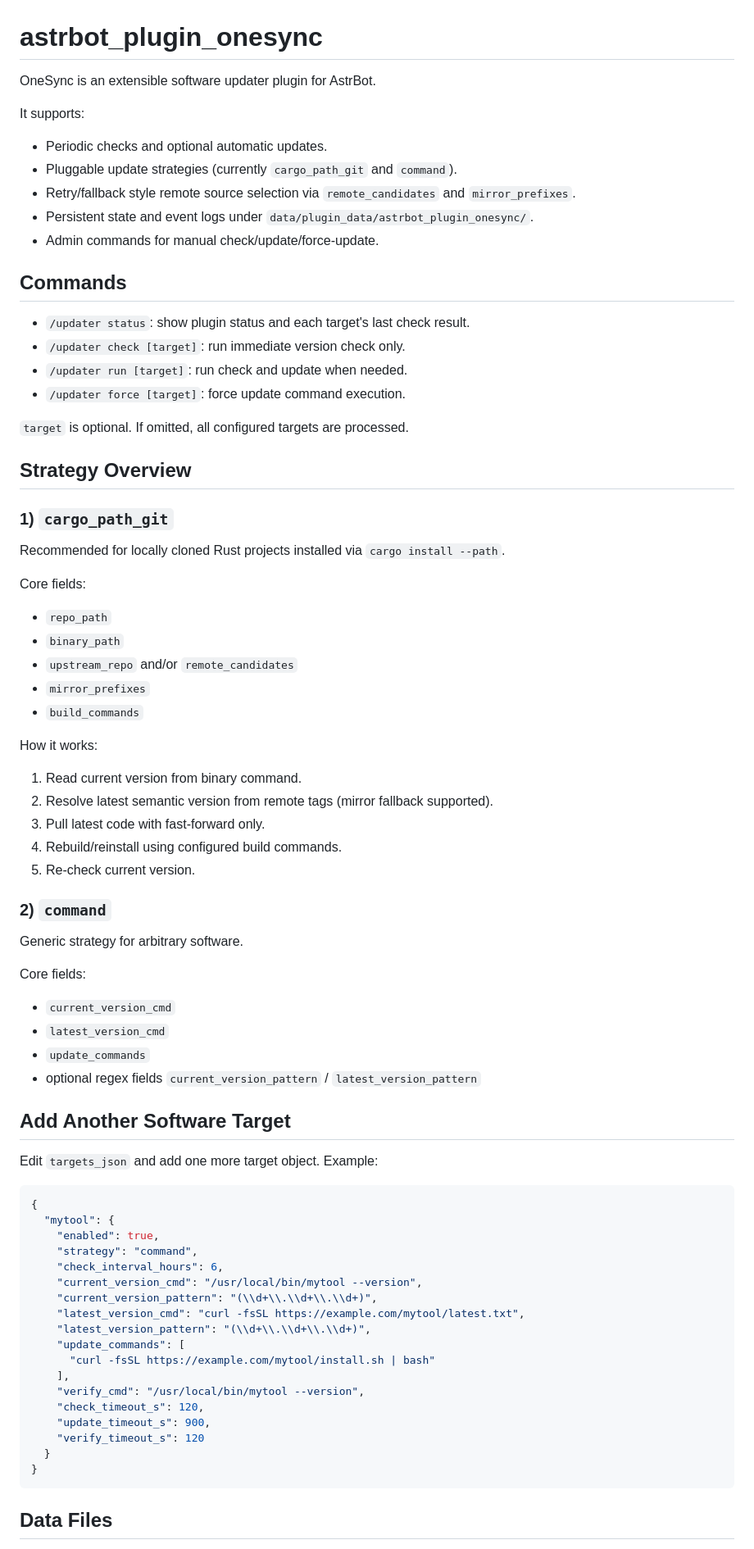
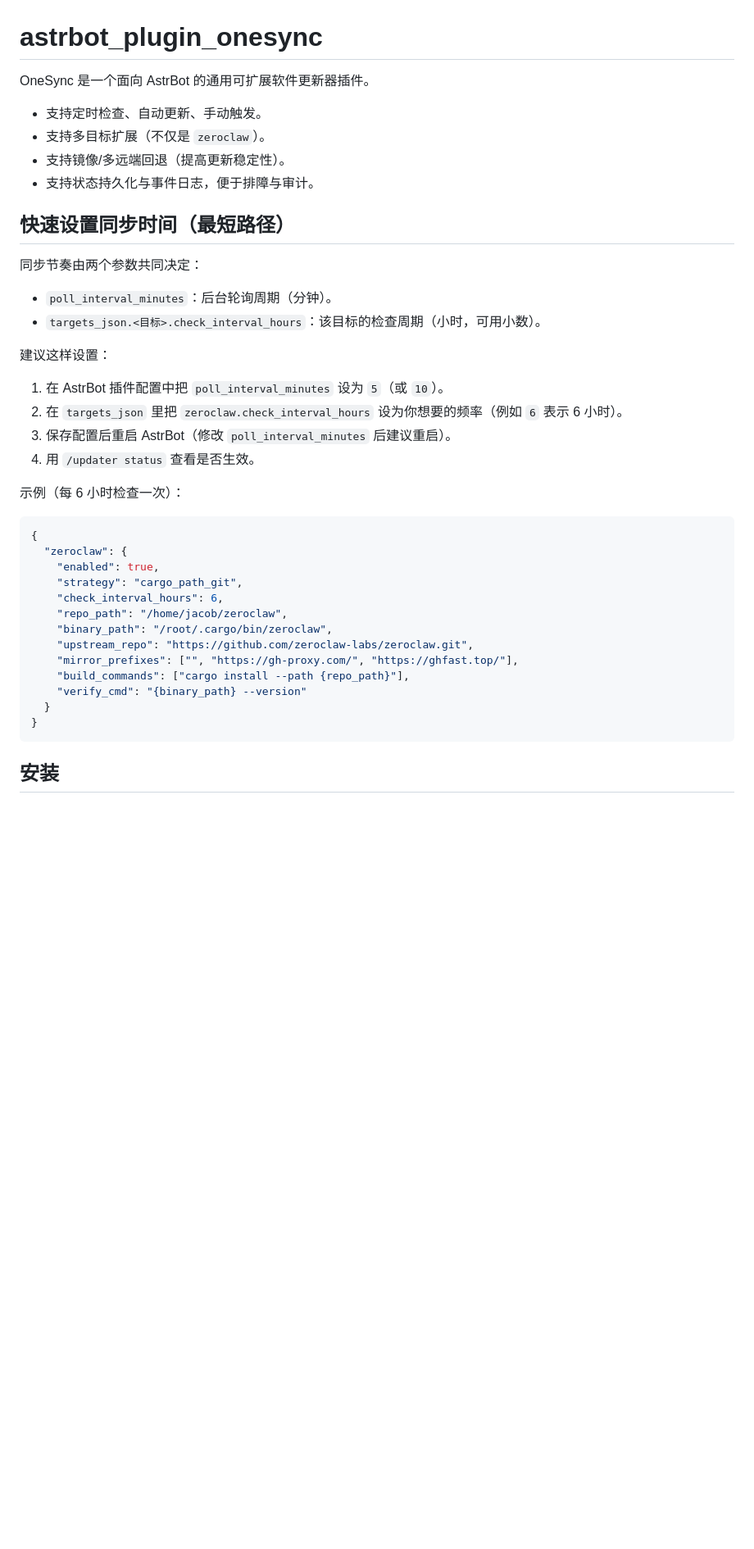
Before and after one commit to Jacobinwwey/astrbot_plugin_onesync, a Markdown page: README.md, the part around one of its changes. Shown at 82% size. Rendered like a GitHub page; blank space fills up the shorter version.

Commit message:
docs: add full install/config guide and github about template

````diff
--- a/README.md
+++ b/README.md
@@ -1,77 +1,43 @@
 # astrbot_plugin_onesync
 
-OneSync is an extensible software updater plugin for AstrBot.
+OneSync 是一个面向 AstrBot 的通用可扩展软件更新器插件。
 
-It supports:
-- Periodic checks and optional automatic updates.
-- Pluggable update strategies (currently `cargo_path_git` and `command`).
-- Retry/fallback style remote source selection via `remote_candidates` and `mirror_prefixes`.
-- Persistent state and event logs under `data/plugin_data/astrbot_plugin_onesync/`.
-- Admin commands for manual check/update/force-update.
+- 支持定时检查、自动更新、手动触发。
+- 支持多目标扩展（不仅是 `zeroclaw`）。
+- 支持镜像/多远端回退（提高更新稳定性）。
+- 支持状态持久化与事件日志，便于排障与审计。
 
-## Commands
+## 快速设置同步时间（最短路径）
 
-- `/updater status`: show plugin status and each target's last check result.
-- `/updater check [target]`: run immediate version check only.
-- `/updater run [target]`: run check and update when needed.
-- `/updater force [target]`: force update command execution.
+同步节奏由两个参数共同决定：
 
-`target` is optional. If omitted, all configured targets are processed.
+- `poll_interval_minutes`：后台轮询周期（分钟）。
+- `targets_json.<目标>.check_interval_hours`：该目标的检查周期（小时，可用小数）。
 
-## Strategy Overview
+建议这样设置：
 
-### 1) `cargo_path_git`
+1. 在 AstrBot 插件配置中把 `poll_interval_minutes` 设为 `5`（或 `10`）。
+2. 在 `targets_json` 里把 `zeroclaw.check_interval_hours` 设为你想要的频率（例如 `6` 表示 6 小时）。
+3. 保存配置后重启 AstrBot（修改 `poll_interval_minutes` 后建议重启）。
+4. 用 `/updater status` 查看是否生效。
 
-Recommended for locally cloned Rust projects installed via `cargo install --path`.
-
-Core fields:
-- `repo_path`
-- `binary_path`
-- `upstream_repo` and/or `remote_candidates`
-- `mirror_prefixes`
-- `build_commands`
-
-How it works:
-1. Read current version from binary command.
-2. Resolve latest semantic version from remote tags (mirror fallback supported).
-3. Pull latest code with fast-forward only.
-4. Rebuild/reinstall using configured build commands.
-5. Re-check current version.
-
-### 2) `command`
-
-Generic strategy for arbitrary software.
-
-Core fields:
-- `current_version_cmd`
-- `latest_version_cmd`
-- `update_commands`
-- optional regex fields `current_version_pattern` / `latest_version_pattern`
-
-## Add Another Software Target
-
-Edit `targets_json` and add one more target object. Example:
+示例（每 6 小时检查一次）：
 
 ```json
 {
-  "mytool": {
+  "zeroclaw": {
     "enabled": true,
-    "strategy": "command",
+    "strategy": "cargo_path_git",
     "check_interval_hours": 6,
-    "current_version_cmd": "/usr/local/bin/mytool --version",
-    "current_version_pattern": "(\\d+\\.\\d+\\.\\d+)",
-    "latest_version_cmd": "curl -fsSL https://example.com/mytool/latest.txt",
-    "latest_version_pattern": "(\\d+\\.\\d+\\.\\d+)",
-    "update_commands": [
-      "curl -fsSL https://example.com/mytool/install.sh | bash"
-    ],
-    "verify_cmd": "/usr/local/bin/mytool --version",
-    "check_timeout_s": 120,
-    "update_timeout_s": 900,
-    "verify_timeout_s": 120
+    "repo_path": "/home/jacob/zeroclaw",
+    "binary_path": "/root/.cargo/bin/zeroclaw",
+    "upstream_repo": "https://github.com/zeroclaw-labs/zeroclaw.git",
+    "mirror_prefixes": ["", "https://gh-proxy.com/", "https://ghfast.top/"],
+    "build_commands": ["cargo install --path {repo_path}"],
+    "verify_cmd": "{binary_path} --version"
   }
 }
 ```
 
-## Data Files
+## 安装
 
````
Also changed, not shown: other parts of README.md (+60 -25 lines), docs/GITHUB_ABOUT.md (added, +55 -0 lines), docs/INSTALL_AND_CONFIG_zh.md (added, +332 -0 lines).
